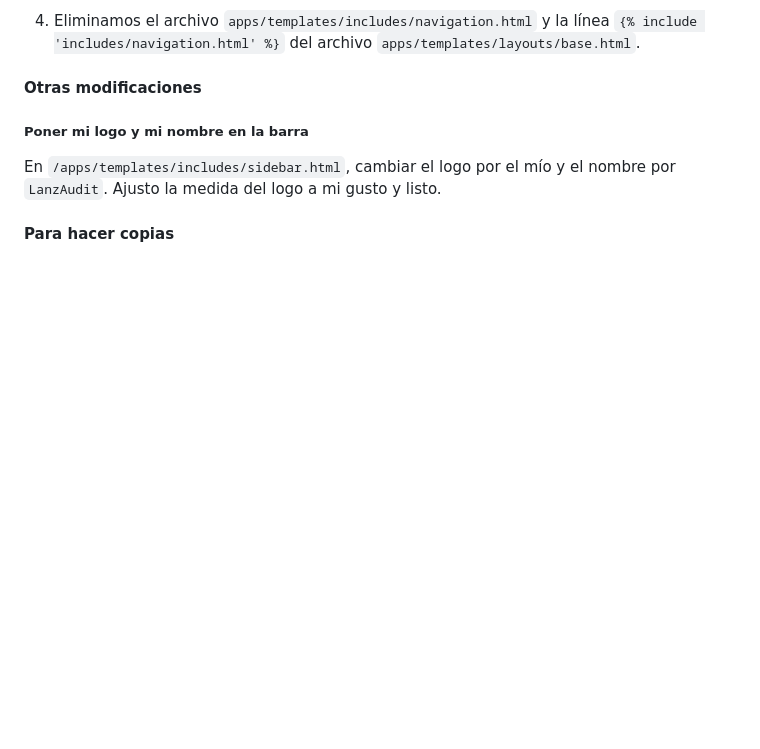
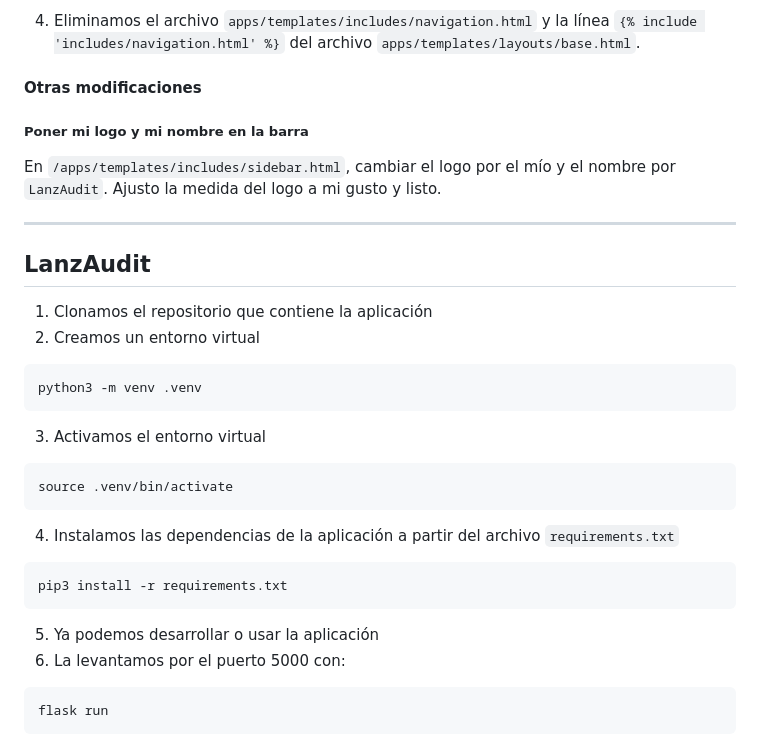
Before and after one commit to Xerezanoo/LanzAudit-Desarrollo, a Markdown page: LanzAudit.md, the part around the change. Drawn GitHub-style; blank space fills up the shorter version.

Commit message:
Refactor

````diff
--- a/LanzAudit.md
+++ b/LanzAudit.md
@@ -315,4 +315,23 @@ def route_default():
 En `/apps/templates/includes/sidebar.html`, cambiar el logo por el mío y el nombre por `LanzAudit`. Ajusto la medida del logo a mi gusto y listo.
 
 
-#### Para hacer copias
+---
+## LanzAudit
+1. Clonamos el repositorio que contiene la aplicación
+2. Creamos un entorno virtual
+```bash
+python3 -m venv .venv
+```
+3. Activamos el entorno virtual
+```bash
+source .venv/bin/activate
+```
+4. Instalamos las dependencias de la aplicación a partir del archivo `requirements.txt`
+```bash
+pip3 install -r requirements.txt
+```
+5. Ya podemos desarrollar o usar la aplicación
+6. La levantamos por el puerto 5000 con:
+```bash
+flask run
+```
````
